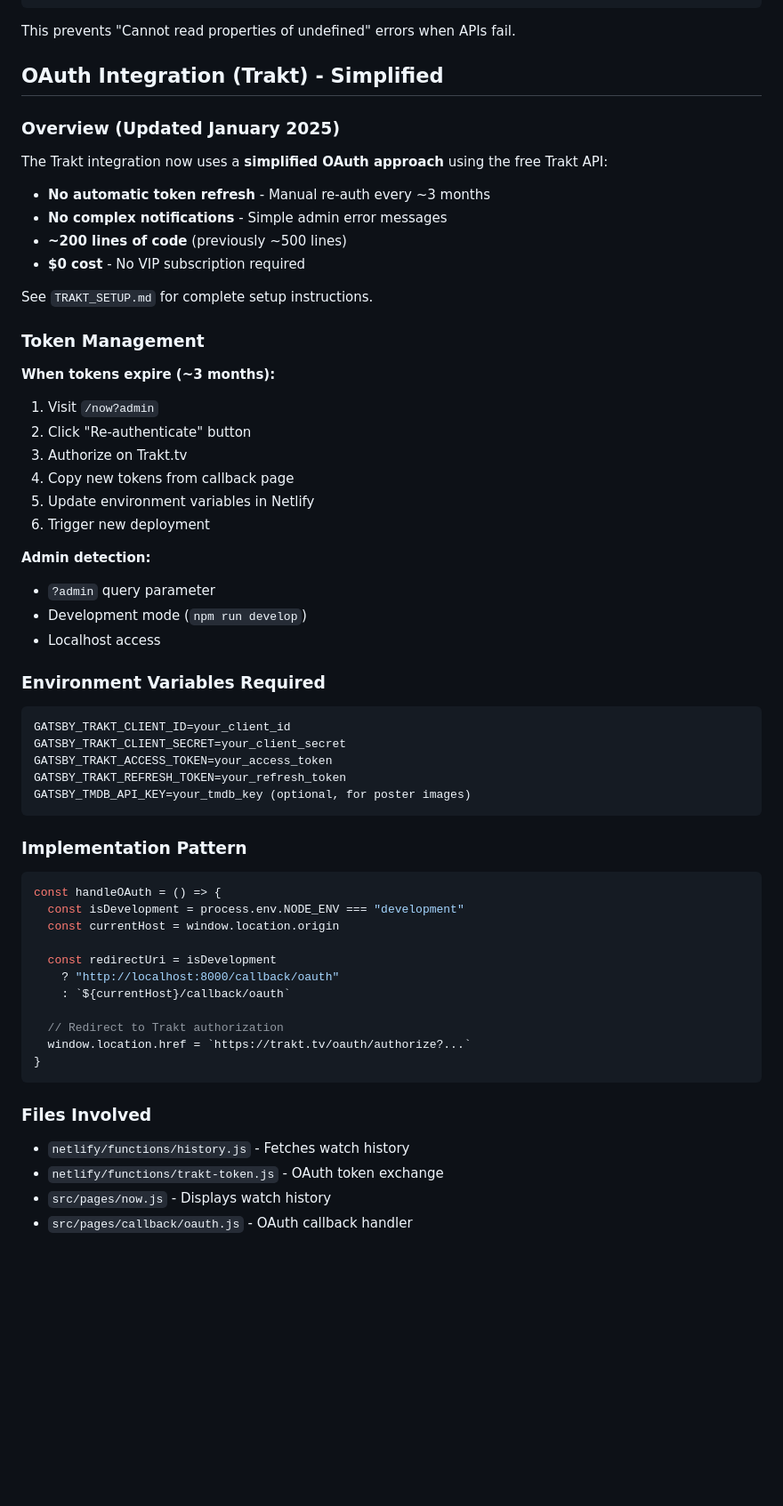
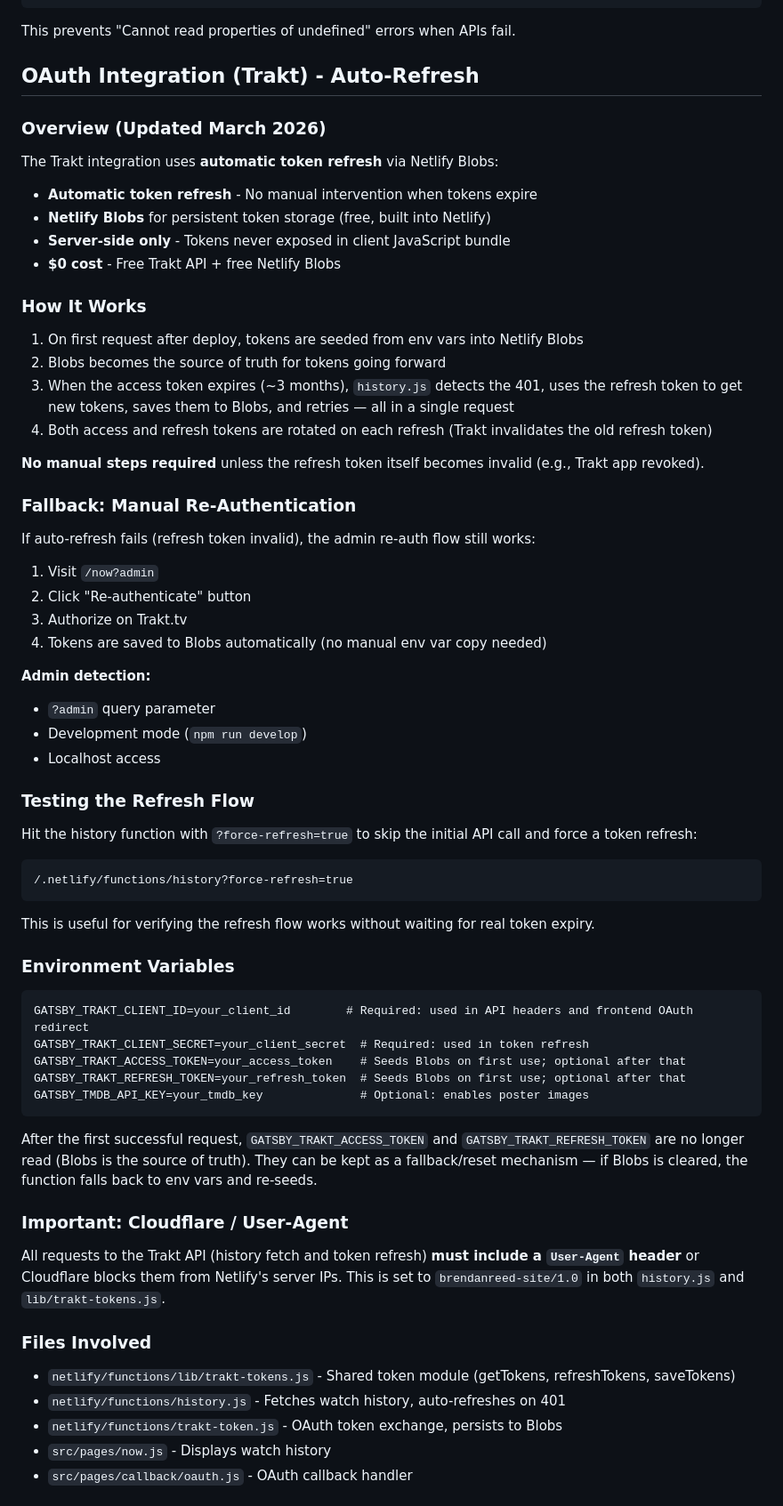
Before and after one commit to breedy231/site, a Markdown page: CLAUDE.md, the part around one of its changes. Shown at 89% size. GitHub-like rendering; blank space fills up the shorter version.

Commit message:
Update CLAUDE.md to document auto-refresh token architecture
Replace the manual re-auth documentation with the new Netlify Blobs
auto-refresh flow, document the User-Agent requirement for Cloudflare,
and clarify which env vars are still needed vs optional.

Co-Authored-By: Claude Opus 4.6 (1M context) <noreply@anthropic.com>

````diff
--- a/CLAUDE.md
+++ b/CLAUDE.md
@@ -141,29 +142,34 @@ Always check data structure before mapping:
 
 This prevents "Cannot read properties of undefined" errors when APIs fail.
 
-## OAuth Integration (Trakt) - Simplified
+## OAuth Integration (Trakt) - Auto-Refresh
 
-### Overview (Updated January 2025)
+### Overview (Updated March 2026)
 
-The Trakt integration now uses a **simplified OAuth approach** using the free Trakt API:
+The Trakt integration uses **automatic token refresh** via Netlify Blobs:
 
-- **No automatic token refresh** - Manual re-auth every ~3 months
-- **No complex notifications** - Simple admin error messages
-- **~200 lines of code** (previously ~500 lines)
-- **$0 cost** - No VIP subscription required
+- **Automatic token refresh** - No manual intervention when tokens expire
+- **Netlify Blobs** for persistent token storage (free, built into Netlify)
+- **Server-side only** - Tokens never exposed in client JavaScript bundle
+- **$0 cost** - Free Trakt API + free Netlify Blobs
 
-See `TRAKT_SETUP.md` for complete setup instructions.
+### How It Works
 
-### Token Management
+1. On first request after deploy, tokens are seeded from env vars into Netlify Blobs
+2. Blobs becomes the source of truth for tokens going forward
+3. When the access token expires (~3 months), `history.js` detects the 401, uses the refresh token to get new tokens, saves them to Blobs, and retries — all in a single request
+4. Both access and refresh tokens are rotated on each refresh (Trakt invalidates the old refresh token)
 
-**When tokens expire (~3 months):**
+**No manual steps required** unless the refresh token itself becomes invalid (e.g., Trakt app revoked).
+
+### Fallback: Manual Re-Authentication
+
+If auto-refresh fails (refresh token invalid), the admin re-auth flow still works:
 
 1. Visit `/now?admin`
 2. Click "Re-authenticate" button
 3. Authorize on Trakt.tv
-4. Copy new tokens from callback page
-5. Update environment variables in Netlify
-6. Trigger new deployment
+4. Tokens are saved to Blobs automatically (no manual env var copy needed)
 
 **Admin detection:**
 
@@ -171,36 +177,37 @@ See `TRAKT_SETUP.md` for complete setup instructions.
 - Development mode (`npm run develop`)
 - Localhost access
 
-### Environment Variables Required
+### Testing the Refresh Flow
+
+Hit the history function with `?force-refresh=true` to skip the initial API call and force a token refresh:
 
 ```
-GATSBY_TRAKT_CLIENT_ID=your_client_id
-GATSBY_TRAKT_CLIENT_SECRET=your_client_secret
-GATSBY_TRAKT_ACCESS_TOKEN=your_access_token
-GATSBY_TRAKT_REFRESH_TOKEN=your_refresh_token
-GATSBY_TMDB_API_KEY=your_tmdb_key (optional, for poster images)
+/.netlify/functions/history?force-refresh=true
 ```
 
-### Implementation Pattern
+This is useful for verifying the refresh flow works without waiting for real token expiry.
 
-```javascript
-const handleOAuth = () => {
-  const isDevelopment = process.env.NODE_ENV === "development"
-  const currentHost = window.location.origin
+### Environment Variables
 
-  const redirectUri = isDevelopment
-    ? "http://localhost:8000/callback/oauth"
-    : `${currentHost}/callback/oauth`
+```
+GATSBY_TRAKT_CLIENT_ID=your_client_id        # Required: used in API headers and frontend OAuth redirect
+GATSBY_TRAKT_CLIENT_SECRET=your_client_secret  # Required: used in token refresh
+GATSBY_TRAKT_ACCESS_TOKEN=your_access_token    # Seeds Blobs on first use; optional after that
+GATSBY_TRAKT_REFRESH_TOKEN=your_refresh_token  # Seeds Blobs on first use; optional after that
+GATSBY_TMDB_API_KEY=your_tmdb_key              # Optional: enables poster images
+```
 
-  // Redirect to Trakt authorization
-  window.location.href = `https://trakt.tv/oauth/authorize?...`
-}
-```
+After the first successful request, `GATSBY_TRAKT_ACCESS_TOKEN` and `GATSBY_TRAKT_REFRESH_TOKEN` are no longer read (Blobs is the source of truth). They can be kept as a fallback/reset mechanism — if Blobs is cleared, the function falls back to env vars and re-seeds.
+
+### Important: Cloudflare / User-Agent
+
+All requests to the Trakt API (history fetch and token refresh) **must include a `User-Agent` header** or Cloudflare blocks them from Netlify's server IPs. This is set to `brendanreed-site/1.0` in both `history.js` and `lib/trakt-tokens.js`.
 
 ### Files Involved
 
-- `netlify/functions/history.js` - Fetches watch history
-- `netlify/functions/trakt-token.js` - OAuth token exchange
+- `netlify/functions/lib/trakt-tokens.js` - Shared token module (getTokens, refreshTokens, saveTokens)
+- `netlify/functions/history.js` - Fetches watch history, auto-refreshes on 401
+- `netlify/functions/trakt-token.js` - OAuth token exchange, persists to Blobs
 - `src/pages/now.js` - Displays watch history
 - `src/pages/callback/oauth.js` - OAuth callback handler
 
````
Also changed, not shown: other parts of CLAUDE.md (+11 -11 lines).
